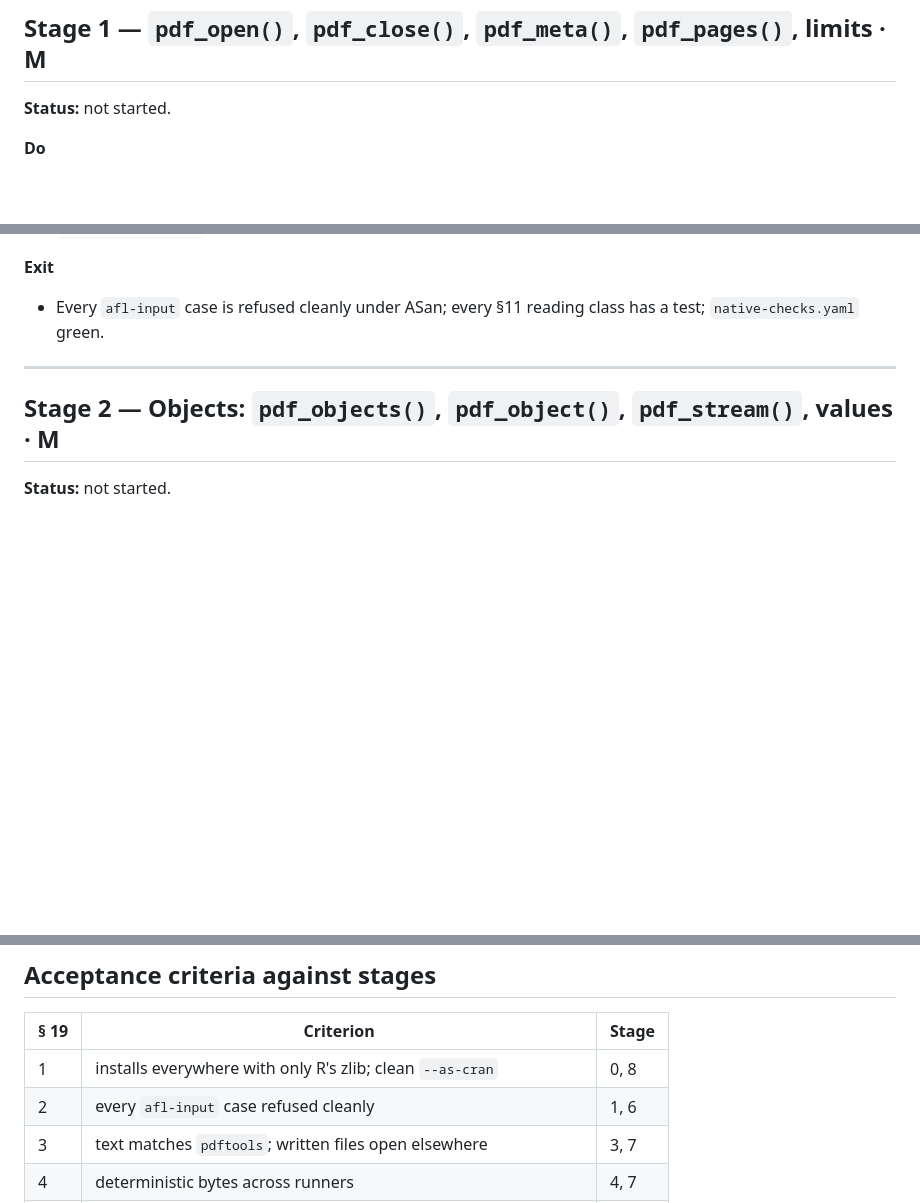
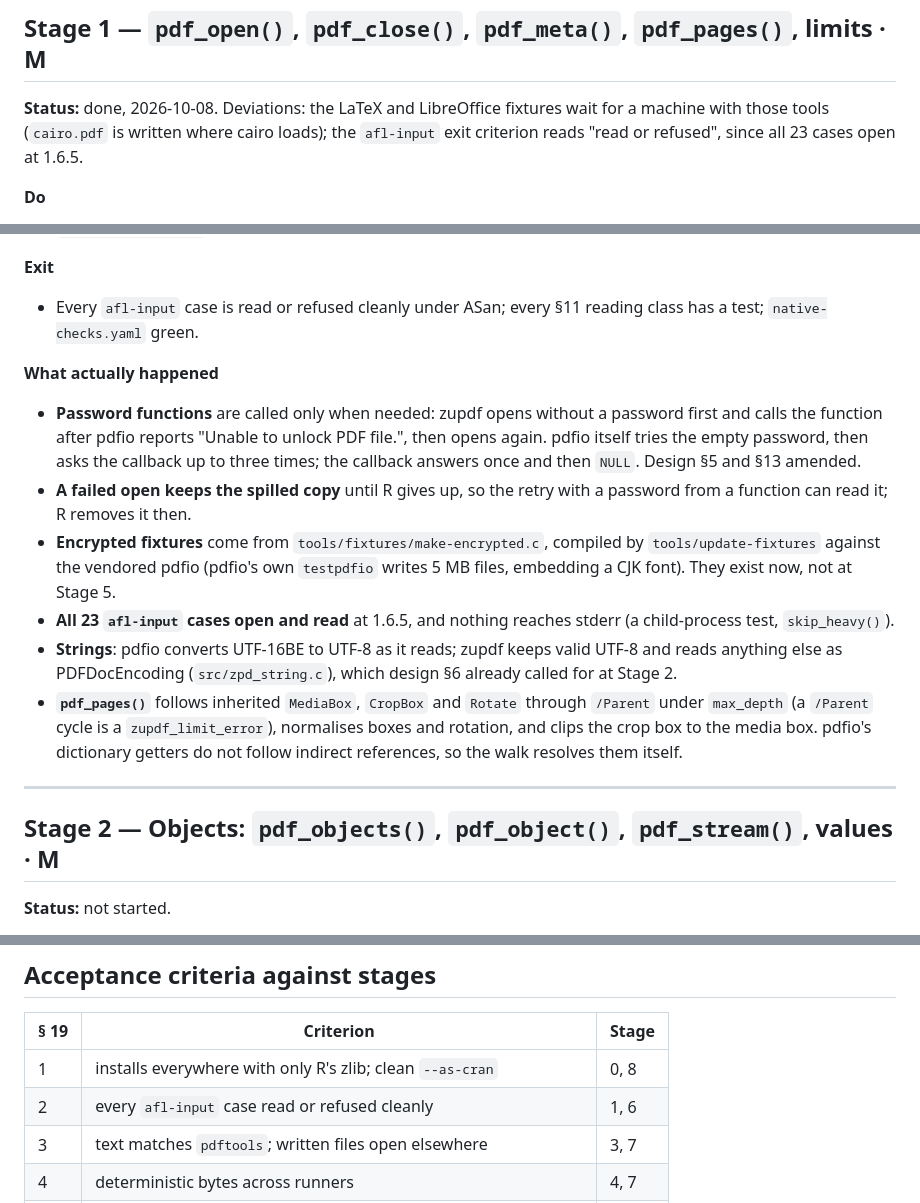
Before and after one commit to pedrobtz/zupdf, a Markdown page: .agents/roadmap.md, 3 parts joined by grey strips. Rendered like a GitHub page; blank space fills up the shorter version.

Commit message:
Record Stage 1 in the design, roadmap and CLAUDE.md
Co-Authored-By: Claude Opus 5.5 <noreply@anthropic.com>

```diff
--- a/.agents/roadmap.md
+++ b/.agents/roadmap.md
@@ -123,7 +123,7 @@ Reusable workflows from `pedrobtz/r-actions`; the scaffold's three exist at `@v1
 
 ## Stage 1 — `pdf_open()`, `pdf_close()`, `pdf_meta()`, `pdf_pages()`, limits · M
 
-**Status:** not started.
+**Status:** done, 2026-10-08. Deviations: the LaTeX and LibreOffice fixtures wait for a machine with those tools (`cairo.pdf` is written where cairo loads); the `afl-input` exit criterion reads "read or refused", since all 23 cases open at 1.6.5.
 
 **Do**
 
@@ -137,7 +137,17 @@ Reusable workflows from `pedrobtz/r-actions`; the scaffold's three exist at `@v1
 
 **Exit**
 
-- Every `afl-input` case is refused cleanly under ASan; every §11 reading class has a test; `native-checks.yaml` green.
+- Every `afl-input` case is read or refused cleanly under ASan; every §11 reading class has a test; `native-checks.yaml` green.
+
+
+**What actually happened**
+
+- **Password functions** are called only when needed: zupdf opens without a password first and calls the function after pdfio reports "Unable to unlock PDF file.", then opens again. pdfio itself tries the empty password, then asks the callback up to three times; the callback answers once and then `NULL`. Design §5 and §13 amended.
+- **A failed open keeps the spilled copy** until R gives up, so the retry with a password from a function can read it; R removes it then.
+- **Encrypted fixtures** come from `tools/fixtures/make-encrypted.c`, compiled by `tools/update-fixtures` against the vendored pdfio (pdfio's own `testpdfio` writes 5 MB files, embedding a CJK font). They exist now, not at Stage 5.
+- **All 23 `afl-input` cases open and read** at 1.6.5, and nothing reaches stderr (a child-process test, `skip_heavy()`).
+- **Strings**: pdfio converts UTF-16BE to UTF-8 as it reads; zupdf keeps valid UTF-8 and reads anything else as PDFDocEncoding (`src/zpd_string.c`), which design §6 already called for at Stage 2.
+- **`pdf_pages()`** follows inherited `MediaBox`, `CropBox` and `Rotate` through `/Parent` under `max_depth` (a `/Parent` cycle is a `zupdf_limit_error`), normalises boxes and rotation, and clips the crop box to the media box. pdfio's dictionary getters do not follow indirect references, so the walk resolves them itself.
 
 ---
 
@@ -270,7 +280,7 @@ Reusable workflows from `pedrobtz/r-actions`; the scaffold's three exist at `@v1
 | § 19 | Criterion | Stage |
 |---|---|---|
 | 1 | installs everywhere with only R's zlib; clean `--as-cran` | 0, 8 |
-| 2 | every `afl-input` case refused cleanly | 1, 6 |
+| 2 | every `afl-input` case read or refused cleanly | 1, 6 |
 | 3 | text matches `pdftools`; written files open elsewhere | 3, 7 |
 | 4 | deterministic bytes across runners | 4, 7 |
 | 5 | every class tested; every guard mutation-checked | 1, 2, 6 |
```
Also changed, not shown: .agents/design.md (+12 -6 lines), .claude/CLAUDE.md (+2 -2 lines).
